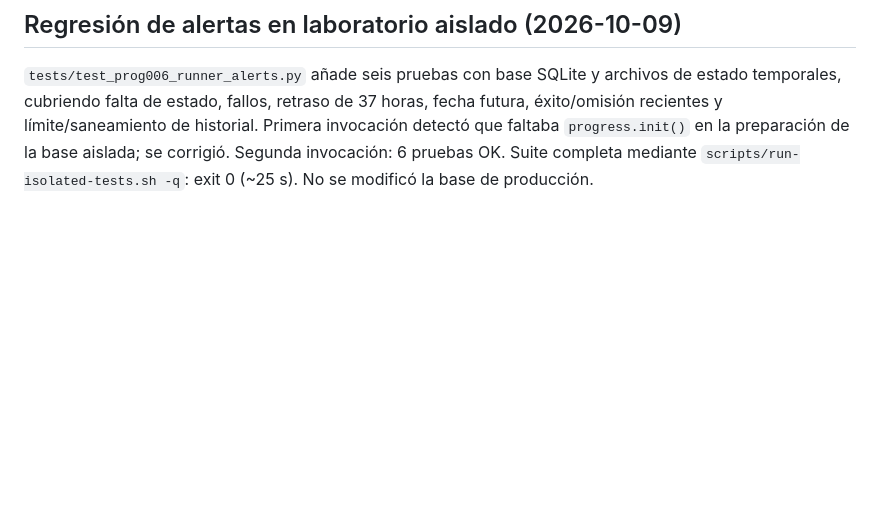
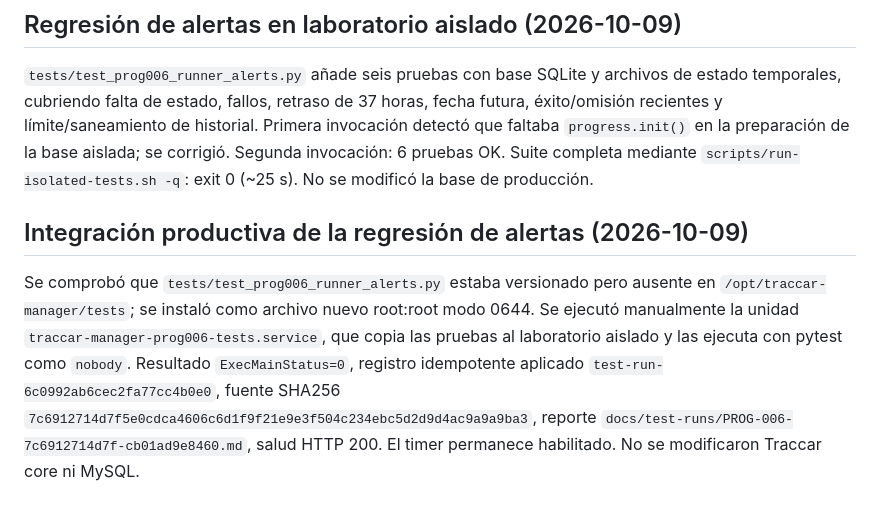
Before and after one commit to linkcode-pe/Traccar-Manager-Linkcode, a Markdown page: docs/PROG-006-TEST-RUN-RECORDER.md, the part around the change. Drawn GitHub-style; blank space fills up the shorter version.

Commit message:
docs: confirm alert regressions in scheduled production test suite

```diff
--- a/docs/PROG-006-TEST-RUN-RECORDER.md
+++ b/docs/PROG-006-TEST-RUN-RECORDER.md
@@ -70,3 +70,7 @@ La API autenticada calcula `runner_alert`: `failed` si el último resultado no e
 ## Regresión de alertas en laboratorio aislado (2026-10-09)
 
 `tests/test_prog006_runner_alerts.py` añade seis pruebas con base SQLite y archivos de estado temporales, cubriendo falta de estado, fallos, retraso de 37 horas, fecha futura, éxito/omisión recientes y límite/saneamiento de historial. Primera invocación detectó que faltaba `progress.init()` en la preparación de la base aislada; se corrigió. Segunda invocación: 6 pruebas OK. Suite completa mediante `scripts/run-isolated-tests.sh -q`: exit 0 (~25 s). No se modificó la base de producción.
+
+## Integración productiva de la regresión de alertas (2026-10-09)
+
+Se comprobó que `tests/test_prog006_runner_alerts.py` estaba versionado pero ausente en `/opt/traccar-manager/tests`; se instaló como archivo nuevo root:root modo 0644. Se ejecutó manualmente la unidad `traccar-manager-prog006-tests.service`, que copia las pruebas al laboratorio aislado y las ejecuta con pytest como `nobody`. Resultado `ExecMainStatus=0`, registro idempotente aplicado `test-run-6c0992ab6cec2fa77cc4b0e0`, fuente SHA256 `7c6912714d7f5e0cdca4606c6d1f9f21e9e3f504c234ebc5d2d9d4ac9a9a9ba3`, reporte `docs/test-runs/PROG-006-7c6912714d7f-cb01ad9e8460.md`, salud HTTP 200. El timer permanece habilitado. No se modificaron Traccar core ni MySQL.
```
